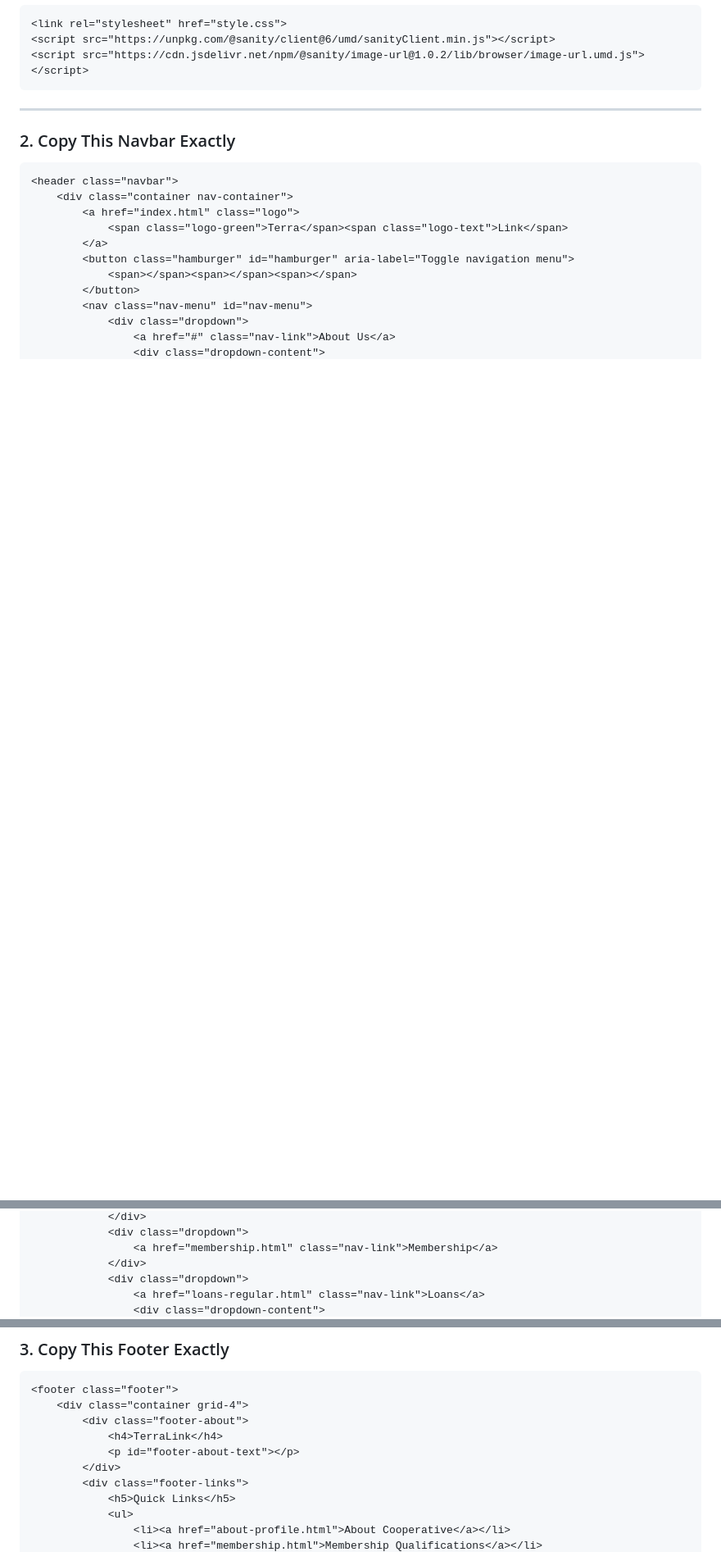
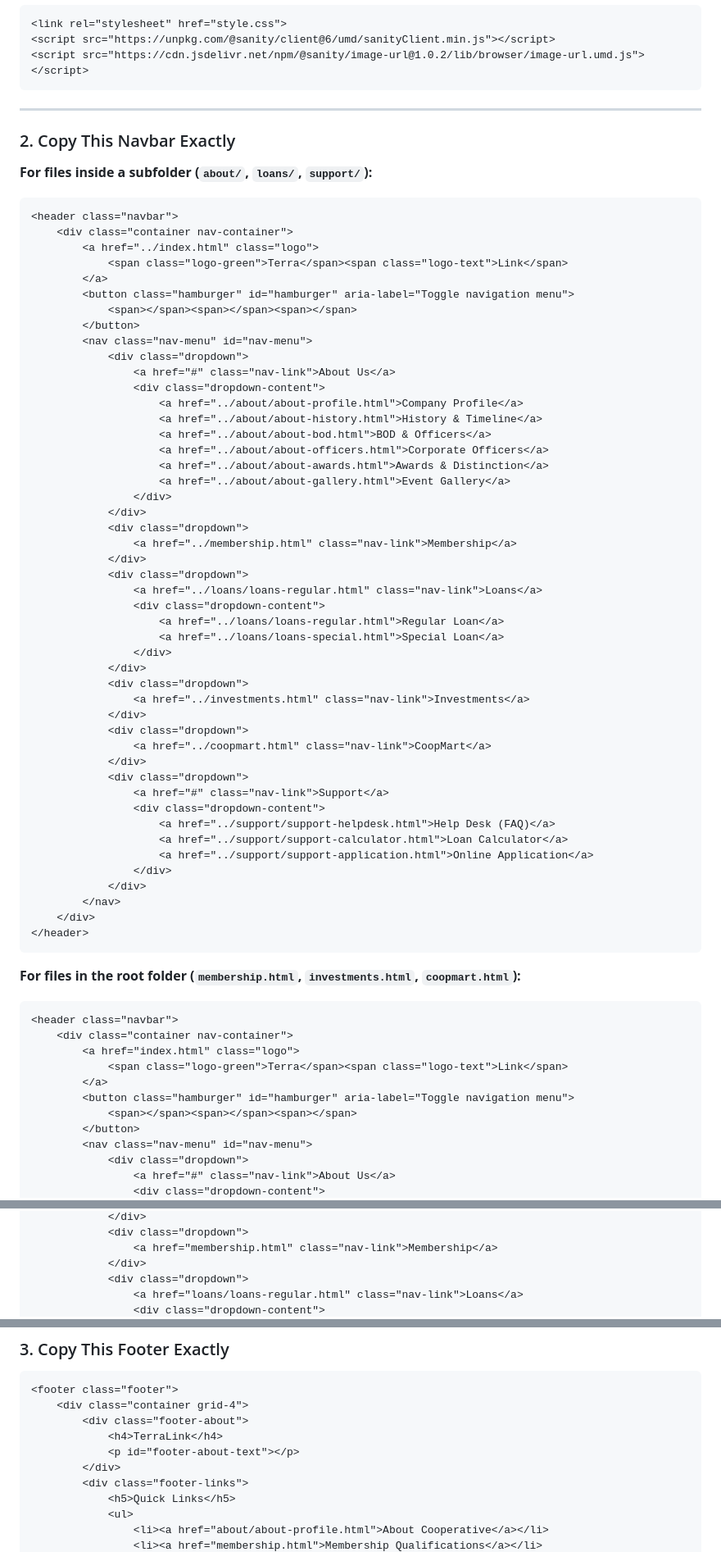
Before and after one commit to bluejiofficial-eng/Web-Dev1-GROUP-B-Final-Project, a Markdown page: README.md, 3 parts joined by grey strips. Shown at 82% size. Drawn GitHub-style; blank space fills up the shorter version.

````diff
--- a/README.md
+++ b/README.md
@@ -24,6 +67,58 @@ For each page in the assigned section, automatically create the corresponding HT
 
 ### 2. Copy This Navbar Exactly
 
+**For files inside a subfolder (`about/`, `loans/`, `support/`):**
+```html
+<header class="navbar">
+    <div class="container nav-container">
+        <a href="../index.html" class="logo">
+            <span class="logo-green">Terra</span><span class="logo-text">Link</span>
+        </a>
+        <button class="hamburger" id="hamburger" aria-label="Toggle navigation menu">
+            <span></span><span></span><span></span>
+        </button>
+        <nav class="nav-menu" id="nav-menu">
+            <div class="dropdown">
+                <a href="#" class="nav-link">About Us</a>
+                <div class="dropdown-content">
+                    <a href="../about/about-profile.html">Company Profile</a>
+                    <a href="../about/about-history.html">History & Timeline</a>
+                    <a href="../about/about-bod.html">BOD & Officers</a>
+                    <a href="../about/about-officers.html">Corporate Officers</a>
+                    <a href="../about/about-awards.html">Awards & Distinction</a>
+                    <a href="../about/about-gallery.html">Event Gallery</a>
+                </div>
+            </div>
+            <div class="dropdown">
+                <a href="../membership.html" class="nav-link">Membership</a>
+            </div>
+            <div class="dropdown">
+                <a href="../loans/loans-regular.html" class="nav-link">Loans</a>
+                <div class="dropdown-content">
+                    <a href="../loans/loans-regular.html">Regular Loan</a>
+                    <a href="../loans/loans-special.html">Special Loan</a>
+                </div>
+            </div>
+            <div class="dropdown">
+                <a href="../investments.html" class="nav-link">Investments</a>
+            </div>
+            <div class="dropdown">
+                <a href="../coopmart.html" class="nav-link">CoopMart</a>
+            </div>
+            <div class="dropdown">
+                <a href="#" class="nav-link">Support</a>
+                <div class="dropdown-content">
+                    <a href="../support/support-helpdesk.html">Help Desk (FAQ)</a>
+                    <a href="../support/support-calculator.html">Loan Calculator</a>
+                    <a href="../support/support-application.html">Online Application</a>
+                </div>
+            </div>
+        </nav>
+    </div>
+</header>
+```
+
+**For files in the root folder (`membership.html`, `investments.html`, `coopmart.html`):**
 ```html
 <header class="navbar">
     <div class="container nav-container">
@@ -49,5 +144,5 @@ For each page in the assigned section, automatically create the corresponding HT
                 <a href="membership.html" class="nav-link">Membership</a>
             </div>
             <div class="dropdown">
-                <a href="loans-regular.html" class="nav-link">Loans</a>
+                <a href="loans/loans-regular.html" class="nav-link">Loans</a>
                 <div class="dropdown-content">
@@ -88,5 +183,5 @@ For each page in the assigned section, automatically create the corresponding HT
         <div class="footer-links">
             <h5>Quick Links</h5>
             <ul>
-                <li><a href="about-profile.html">About Cooperative</a></li>
+                <li><a href="about/about-profile.html">About Cooperative</a></li>
                 <li><a href="membership.html">Membership Qualifications</a></li>
````
Also changed, not shown: other parts of README.md (+107 -44 lines).
